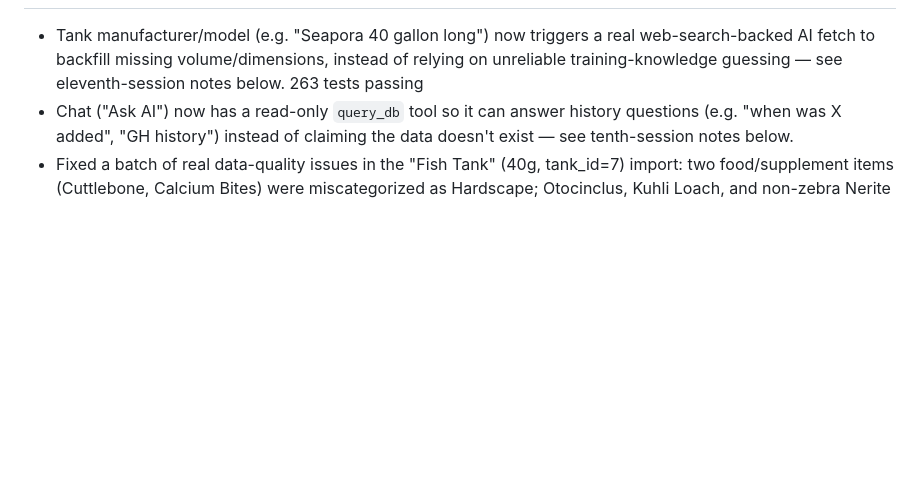
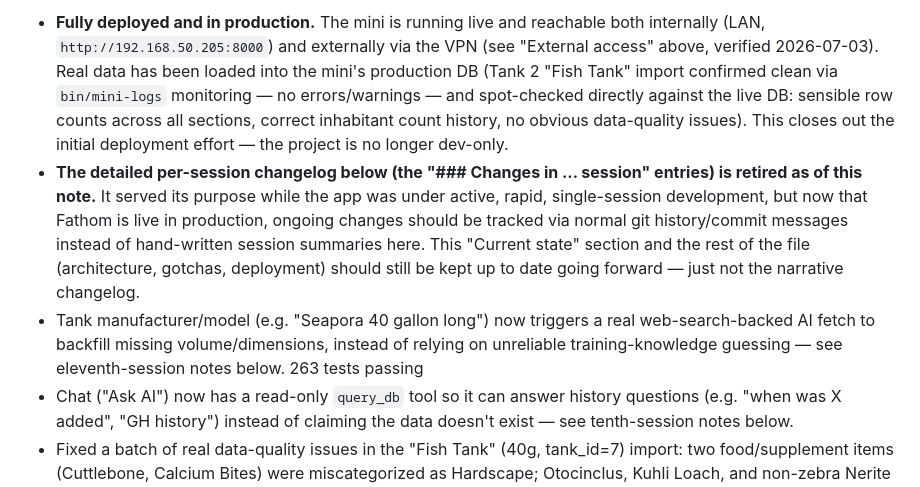
Before and after one commit to the-mace/aquarium-tracker, a Markdown page: CLAUDE.md, the part around one of its changes. Rendered like a GitHub page; blank space fills up the shorter version.

```diff
--- a/CLAUDE.md
+++ b/CLAUDE.md
@@ -243,4 +243,6 @@ Template: `fathom/templates/tanks/quick_log.html`
 
+- **Fully deployed and in production.** The mini is running live and reachable both internally (LAN, `http://192.168.50.205:8000`) and externally via the VPN (see "External access" above, verified 2026-07-03). Real data has been loaded into the mini's production DB (Tank 2 "Fish Tank" import confirmed clean via `bin/mini-logs` monitoring — no errors/warnings — and spot-checked directly against the live DB: sensible row counts across all sections, correct inhabitant count history, no obvious data-quality issues). This closes out the initial deployment effort — the project is no longer dev-only.
+- **The detailed per-session changelog below (the "### Changes in ... session" entries) is retired as of this note.** It served its purpose while the app was under active, rapid, single-session development, but now that Fathom is live in production, ongoing changes should be tracked via normal git history/commit messages instead of hand-written session summaries here. This "Current state" section and the rest of the file (architecture, gotchas, deployment) should still be kept up to date going forward — just not the narrative changelog.
 - Tank manufacturer/model (e.g. "Seapora 40 gallon long") now triggers a real web-search-backed AI fetch to backfill missing volume/dimensions, instead of relying on unreliable training-knowledge guessing — see eleventh-session notes below. 263 tests passing
 - Chat ("Ask AI") now has a read-only `query_db` tool so it can answer history questions (e.g. "when was X added", "GH history") instead of claiming the data doesn't exist — see tenth-session notes below.
 - Fixed a batch of real data-quality issues in the "Fish Tank" (40g, tank_id=7) import: two food/supplement items (Cuttlebone, Calcium Bites) were miscategorized as Hardscape; Otocinclus, Kuhli Loach, and non-zebra Nerite Snail were each split into two duplicate inhabitant rows because a later "recount" passage used a slightly different species string for the same population; Red Rili/Red Cherry Shrimp (merged into one inhabitant record) never got zeroed out despite the whole batch dying off. See ninth-session notes below for the fix (both this tank's data and the import root cause).
```
Also changed, not shown: other parts of CLAUDE.md (+1 -1 lines).
